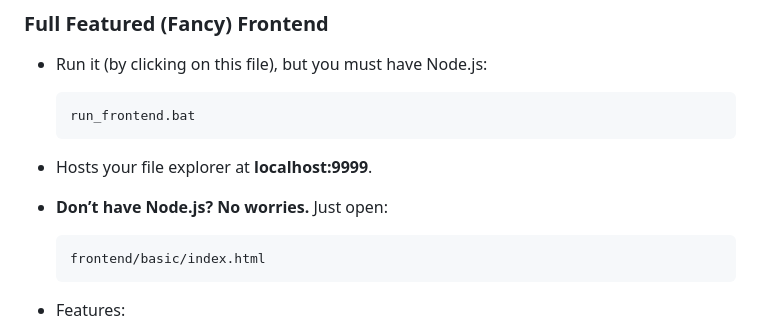
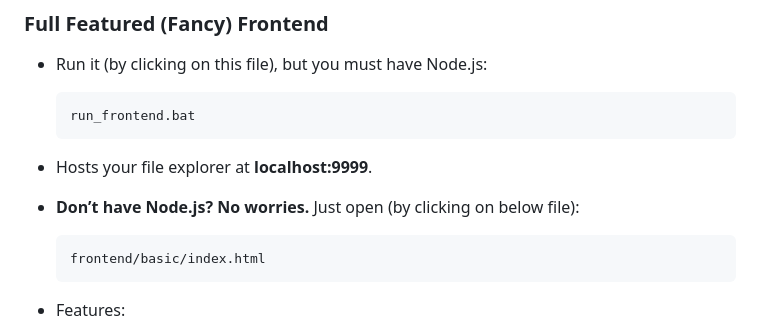
Before and after one commit to aarvijha/BitFlow, a Markdown page: README.md, the part around the change. Drawn GitHub-style.

````diff
--- a/README.md
+++ b/README.md
@@ -80,7 +80,7 @@ BitFlow comes with a slick **file manager frontend** to make browsing your files
 
 * Hosts your file explorer at **localhost:9999**.
 
-* **Don’t have Node.js? No worries.** Just open:
+* **Don’t have Node.js? No worries.** Just open (by clicking on below file):
 
   ```
   frontend/basic/index.html
````
